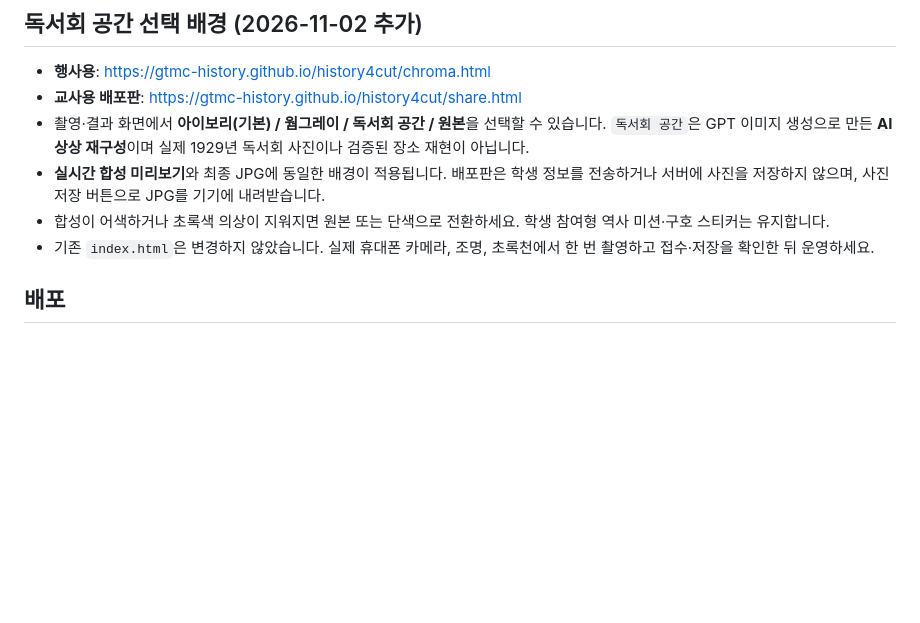
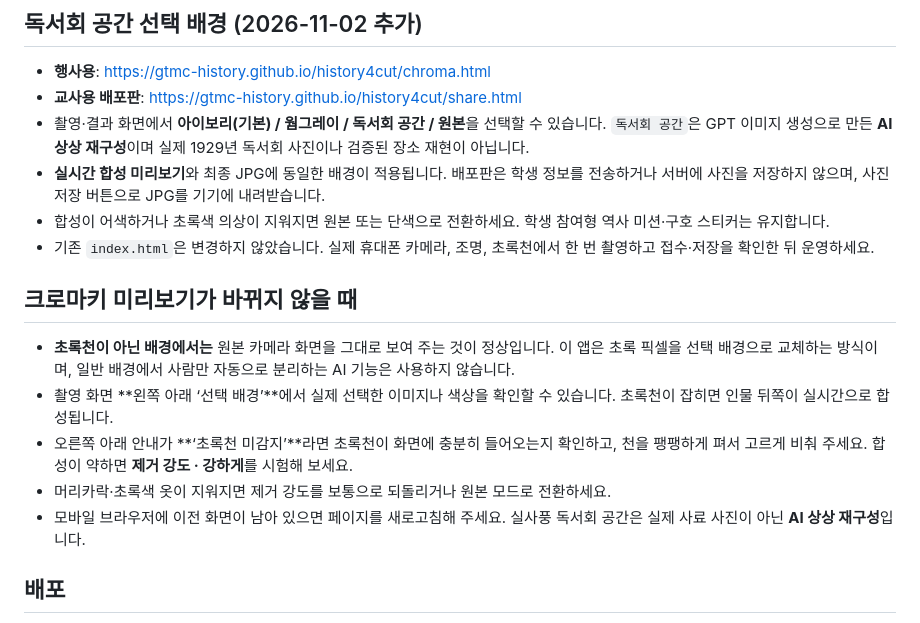
Before and after one commit to gtmc-history/history4cut, a Markdown page: README.md, the part around the change. Drawn GitHub-style; blank space fills up the shorter version.

Commit message:
Document chroma preview troubleshooting for mobile photo booth

```diff
--- a/README.md
+++ b/README.md
@@ -44,6 +44,14 @@ history4cut/
 - **실시간 합성 미리보기**와 최종 JPG에 동일한 배경이 적용됩니다. 배포판은 학생 정보를 전송하거나 서버에 사진을 저장하지 않으며, 사진 저장 버튼으로 JPG를 기기에 내려받습니다.
 - 합성이 어색하거나 초록색 의상이 지워지면 원본 또는 단색으로 전환하세요. 학생 참여형 역사 미션·구호 스티커는 유지합니다.
 - 기존 `index.html`은 변경하지 않았습니다. 실제 휴대폰 카메라, 조명, 초록천에서 한 번 촬영하고 접수·저장을 확인한 뒤 운영하세요.
+
+## 크로마키 미리보기가 바뀌지 않을 때
+
+- **초록천이 아닌 배경에서는** 원본 카메라 화면을 그대로 보여 주는 것이 정상입니다. 이 앱은 초록 픽셀을 선택 배경으로 교체하는 방식이며, 일반 배경에서 사람만 자동으로 분리하는 AI 기능은 사용하지 않습니다.
+- 촬영 화면 **왼쪽 아래 ‘선택 배경’**에서 실제 선택한 이미지나 색상을 확인할 수 있습니다. 초록천이 잡히면 인물 뒤쪽이 실시간으로 합성됩니다.
+- 오른쪽 아래 안내가 **‘초록천 미감지’**라면 초록천이 화면에 충분히 들어오는지 확인하고, 천을 팽팽하게 펴서 고르게 비춰 주세요. 합성이 약하면 **제거 강도 · 강하게**를 시험해 보세요.
+- 머리카락·초록색 옷이 지워지면 제거 강도를 보통으로 되돌리거나 원본 모드로 전환하세요.
+- 모바일 브라우저에 이전 화면이 남아 있으면 페이지를 새로고침해 주세요. 실사풍 독서회 공간은 실제 사료 사진이 아닌 **AI 상상 재구성**입니다.
 
 ## 배포
 
```
